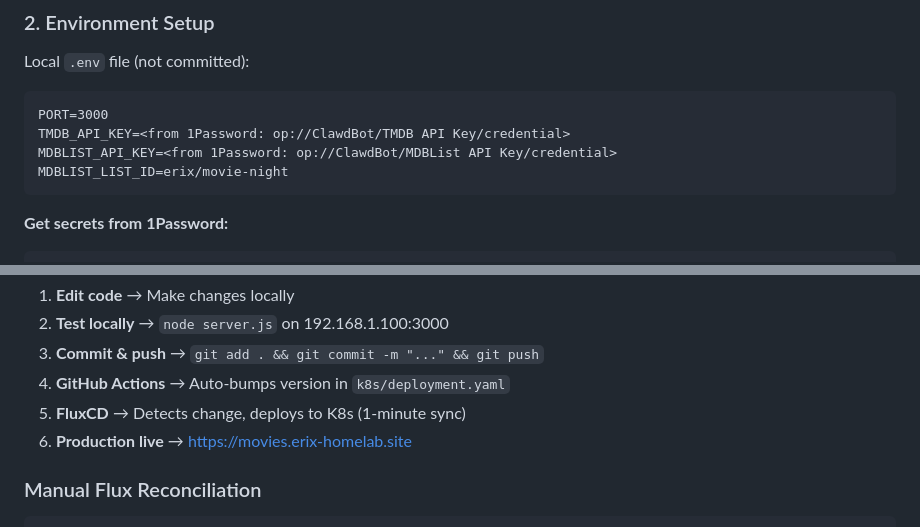
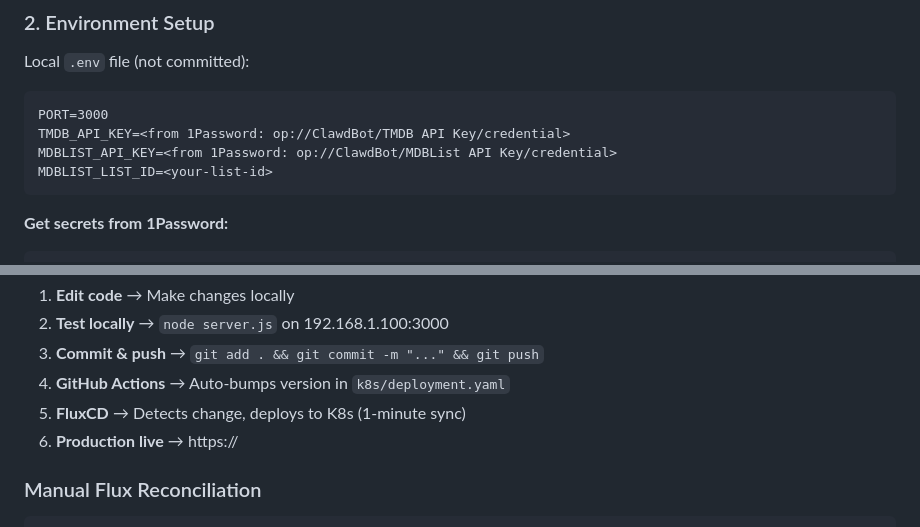
Before and after one commit to erix/movie-night-app, a Markdown page: CLAUDE.md, 2 parts joined by grey strips. Drawn GitHub-style.

````diff
--- a/CLAUDE.md
+++ b/CLAUDE.md
@@ -80,7 +80,7 @@ Local `.env` file (not committed):
 PORT=3000
 TMDB_API_KEY=<from 1Password: op://ClawdBot/TMDB API Key/credential>
 MDBLIST_API_KEY=<from 1Password: op://ClawdBot/MDBList API Key/credential>
-MDBLIST_LIST_ID=erix/movie-night
+MDBLIST_LIST_ID=<your-list-id>
 ```
 
 **Get secrets from 1Password:**
@@ -118,7 +118,7 @@ kubectl exec $(kubectl get pod -l app=movie-night -o jsonpath='{.items[0].metada
 3. **Commit & push** → `git add . && git commit -m "..." && git push`
 4. **GitHub Actions** → Auto-bumps version in `k8s/deployment.yaml`
 5. **FluxCD** → Detects change, deploys to K8s (1-minute sync)
-6. **Production live** → https://movies.erix-homelab.site
+6. **Production live** → https://<your-domain>
 
 ### Manual Flux Reconciliation
 
````
Also changed, not shown: other parts of CLAUDE.md (+5 -5 lines).
